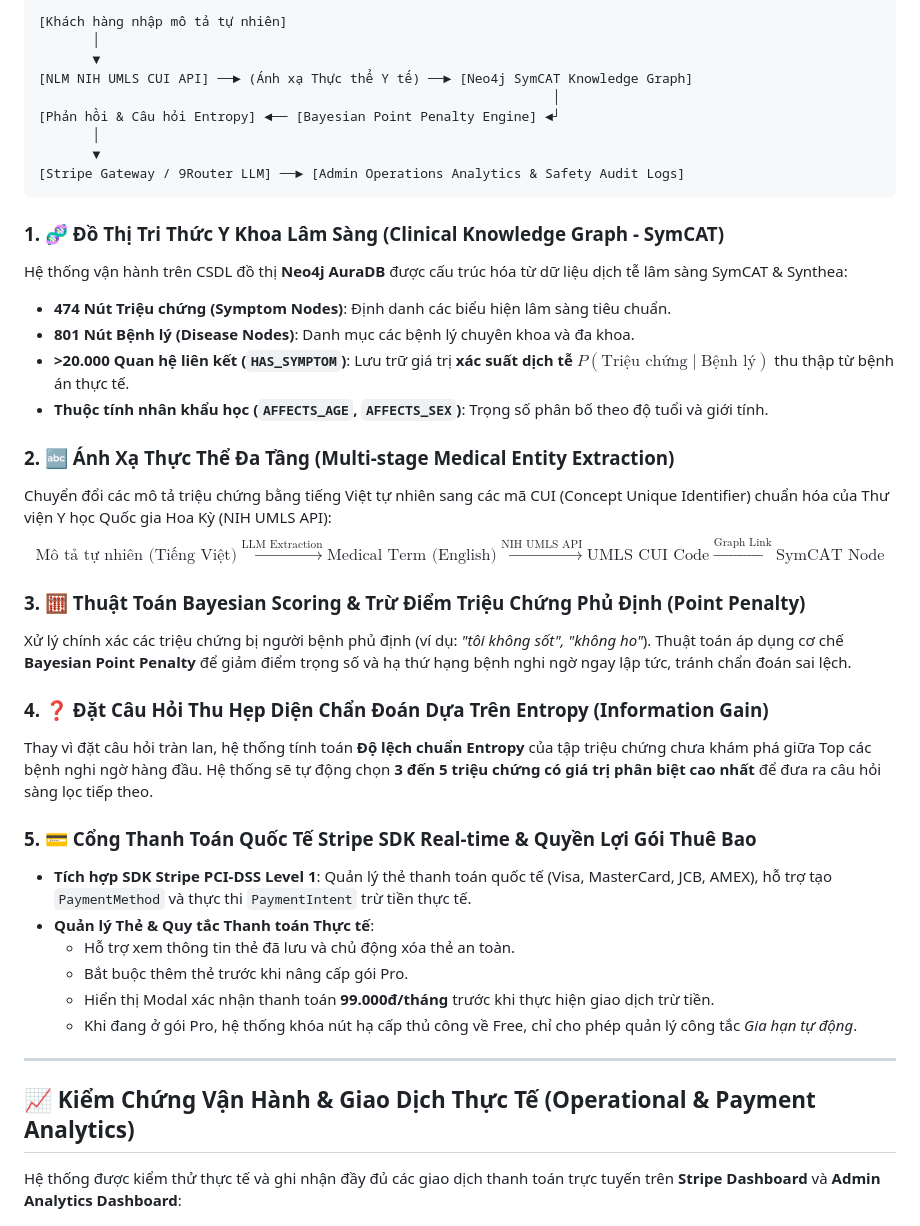
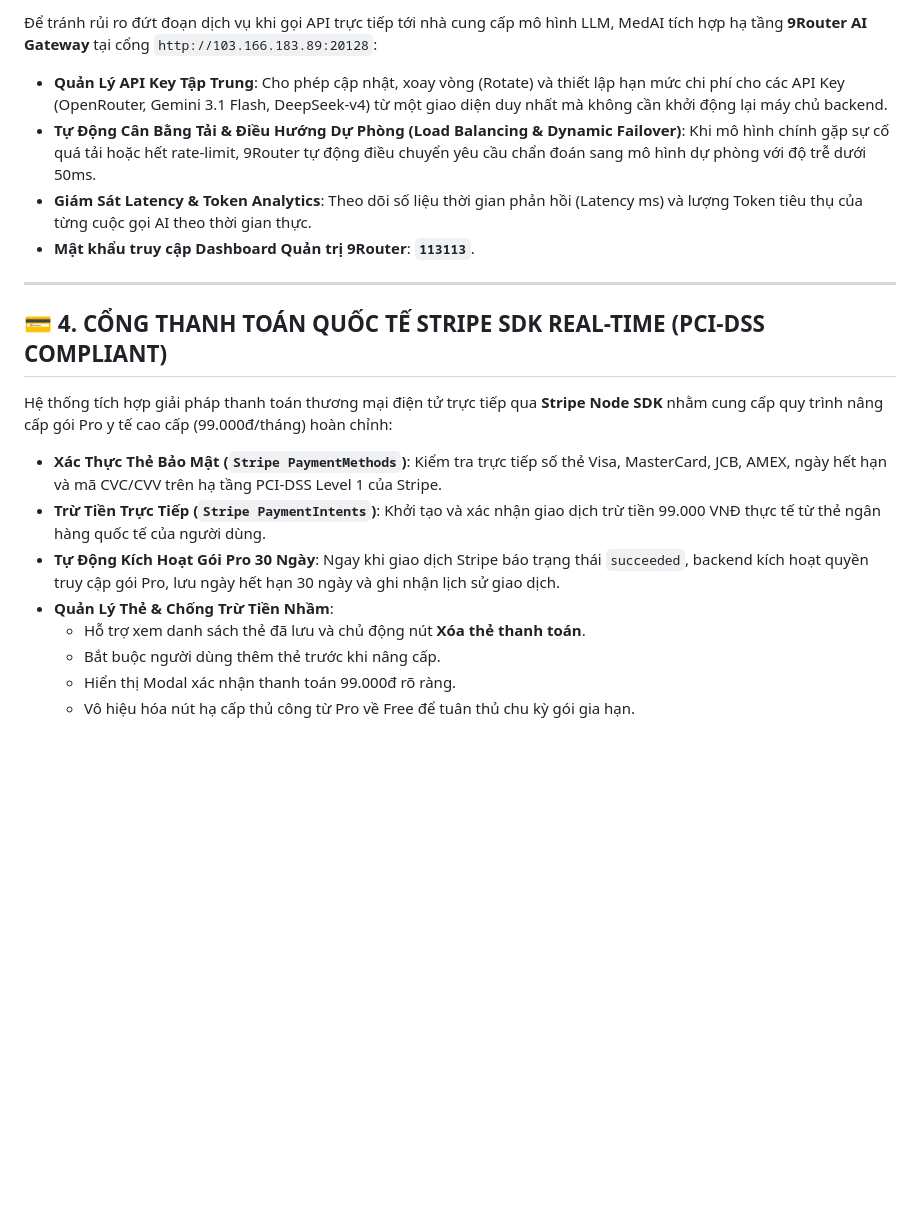
Before and after one commit to NoirHuy/MEDAI_AITAINANGVIET, a Markdown page: README.md, the part around one of its changes. Drawn GitHub-style; blank space fills up the shorter version.

Commit message:
docs: rewrite README.md focusing on VPS deployment, Stripe SDK, Admin Dashboard, and 9Router Gateway

````diff
--- a/README.md
+++ b/README.md
@@ -49,45 +52,24 @@ Bảng tổng hợp toàn bộ các phân hệ dịch vụ, điểm cuối API v
 
-```
-[Khách hàng nhập mô tả tự nhiên]
-       │
-       ▼
-[NLM NIH UMLS CUI API] ──► (Ánh xạ Thực thể Y tế) ──► [Neo4j SymCAT Knowledge Graph]
-                                                                  │
-[Phản hồi & Câu hỏi Entropy] ◄── [Bayesian Point Penalty Engine] ◄┘
-       │
-       ▼
-[Stripe Gateway / 9Router LLM] ──► [Admin Operations Analytics & Safety Audit Logs]
-```
+Để tránh rủi ro đứt đoạn dịch vụ khi gọi API trực tiếp tới nhà cung cấp mô hình LLM, MedAI tích hợp hạ tầng **9Router AI Gateway** tại cổng `http://103.166.183.89:20128`:
 
-### 1. 🧬 Đồ Thị Tri Thức Y Khoa Lâm Sàng (Clinical Knowledge Graph - SymCAT)
-Hệ thống vận hành trên CSDL đồ thị **Neo4j AuraDB** được cấu trúc hóa từ dữ liệu dịch tễ lâm sàng SymCAT & Synthea:
-* **474 Nút Triệu chứng (Symptom Nodes)**: Định danh các biểu hiện lâm sàng tiêu chuẩn.
-* **801 Nút Bệnh lý (Disease Nodes)**: Danh mục các bệnh lý chuyên khoa và đa khoa.
-* **>20.000 Quan hệ liên kết (`HAS_SYMPTOM`)**: Lưu trữ giá trị **xác suất dịch tễ $P(\text{Triệu chứng} \mid \text{Bệnh lý})$** thu thập từ bệnh án thực tế.
-* **Thuộc tính nhân khẩu học (`AFFECTS_AGE`, `AFFECTS_SEX`)**: Trọng số phân bố theo độ tuổi và giới tính.
-
-### 2. 🔤 Ánh Xạ Thực Thể Đa Tầng (Multi-stage Medical Entity Extraction)
-Chuyển đổi các mô tả triệu chứng bằng tiếng Việt tự nhiên sang các mã CUI (Concept Unique Identifier) chuẩn hóa của Thư viện Y học Quốc gia Hoa Kỳ (NIH UMLS API):
-$$\text{Mô tả tự nhiên (Tiếng Việt)} \xrightarrow{\text{LLM Extraction}} \text{Medical Term (English)} \xrightarrow{\text{NIH UMLS API}} \text{UMLS CUI Code} \xrightarrow{\text{Graph Link}} \text{SymCAT Node}$$
-
-### 3. 🧮 Thuật Toán Bayesian Scoring & Trừ Điểm Triệu Chứng Phủ Định (Point Penalty)
-Xử lý chính xác các triệu chứng bị người bệnh phủ định (ví dụ: *"tôi không sốt", "không ho"*). Thuật toán áp dụng cơ chế **Bayesian Point Penalty** để giảm điểm trọng số và hạ thứ hạng bệnh nghi ngờ ngay lập tức, tránh chẩn đoán sai lệch.
-
-### 4. ❓ Đặt Câu Hỏi Thu Hẹp Diện Chẩn Đoán Dựa Trên Entropy (Information Gain)
-Thay vì đặt câu hỏi tràn lan, hệ thống tính toán **Độ lệch chuẩn Entropy** của tập triệu chứng chưa khám phá giữa Top các bệnh nghi ngờ hàng đầu. Hệ thống sẽ tự động chọn **3 đến 5 triệu chứng có giá trị phân biệt cao nhất** để đưa ra câu hỏi sàng lọc tiếp theo.
-
-### 5. 💳 Cổng Thanh Toán Quốc Tế Stripe SDK Real-time & Quyền Lợi Gói Thuê Bao
-* **Tích hợp SDK Stripe PCI-DSS Level 1**: Quản lý thẻ thanh toán quốc tế (Visa, MasterCard, JCB, AMEX), hỗ trợ tạo `PaymentMethod` và thực thi `PaymentIntent` trừ tiền thực tế.
-* **Quản lý Thẻ & Quy tắc Thanh toán Thực tế**:
-  - Hỗ trợ xem thông tin thẻ đã lưu và chủ động xóa thẻ an toàn.
-  - Bắt buộc thêm thẻ trước khi nâng cấp gói Pro.
-  - Hiển thị Modal xác nhận thanh toán **99.000đ/tháng** trước khi thực hiện giao dịch trừ tiền.
-  - Khi đang ở gói Pro, hệ thống khóa nút hạ cấp thủ công về Free, chỉ cho phép quản lý công tắc *Gia hạn tự động*.
+* **Quản Lý API Key Tập Trung**: Cho phép cập nhật, xoay vòng (Rotate) và thiết lập hạn mức chi phí cho các API Key (OpenRouter, Gemini 3.1 Flash, DeepSeek-v4) từ một giao diện duy nhất mà không cần khởi động lại máy chủ backend.
+* **Tự Động Cân Bằng Tải & Điều Hướng Dự Phòng (Load Balancing & Dynamic Failover)**: Khi mô hình chính gặp sự cố quá tải hoặc hết rate-limit, 9Router tự động điều chuyển yêu cầu chẩn đoán sang mô hình dự phòng với độ trễ dưới 50ms.
+* **Giám Sát Latency & Token Analytics**: Theo dõi số liệu thời gian phản hồi (Latency ms) và lượng Token tiêu thụ của từng cuộc gọi AI theo thời gian thực.
+* **Mật khẩu truy cập Dashboard Quản trị 9Router**: **`113113`**.
 
 ---
 
-## 📈 Kiểm Chứng Vận Hành & Giao Dịch Thực Tế (Operational & Payment Analytics)
+## 💳 4. CỔNG THANH TOÁN QUỐC TẾ STRIPE SDK REAL-TIME (PCI-DSS COMPLIANT)
 
-Hệ thống được kiểm thử thực tế và ghi nhận đầy đủ các giao dịch thanh toán trực tuyến trên **Stripe Dashboard** và **Admin Analytics Dashboard**:
+Hệ thống tích hợp giải pháp thanh toán thương mại điện tử trực tiếp qua **Stripe Node SDK** nhằm cung cấp quy trình nâng cấp gói Pro y tế cao cấp (99.000đ/tháng) hoàn chỉnh:
+
+* **Xác Thực Thẻ Bảo Mật (`Stripe PaymentMethods`)**: Kiểm tra trực tiếp số thẻ Visa, MasterCard, JCB, AMEX, ngày hết hạn và mã CVC/CVV trên hạ tầng PCI-DSS Level 1 của Stripe.
+* **Trừ Tiền Trực Tiếp (`Stripe PaymentIntents`)**: Khởi tạo và xác nhận giao dịch trừ tiền 99.000 VNĐ thực tế từ thẻ ngân hàng quốc tế của người dùng.
+* **Tự Động Kích Hoạt Gói Pro 30 Ngày**: Ngay khi giao dịch Stripe báo trạng thái `succeeded`, backend kích hoạt quyền truy cập gói Pro, lưu ngày hết hạn 30 ngày và ghi nhận lịch sử giao dịch.
+* **Quản Lý Thẻ & Chống Trừ Tiền Nhầm**:
+  - Hỗ trợ xem danh sách thẻ đã lưu và chủ động nút **Xóa thẻ thanh toán**.
+  - Bắt buộc người dùng thêm thẻ trước khi nâng cấp.
+  - Hiển thị Modal xác nhận thanh toán 99.000đ rõ ràng.
+  - Vô hiệu hóa nút hạ cấp thủ công từ Pro về Free để tuân thủ chu kỳ gói gia hạn.
 
 ![Bảng điều khiển giao dịch thanh toán Stripe Dashboard của MedAI](./docs/images/stripe_dashboard.png)
````
Also changed, not shown: other parts of README.md (+38 -37 lines).
